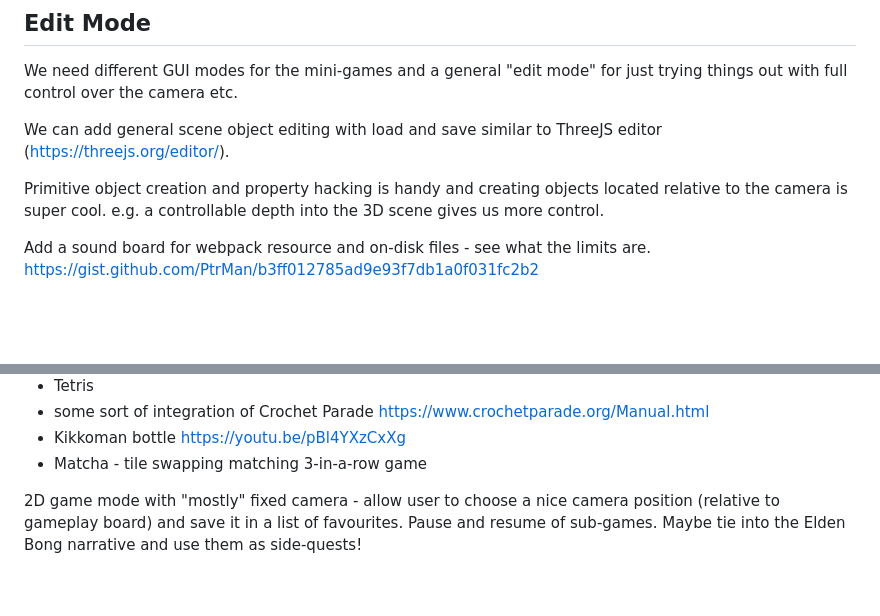
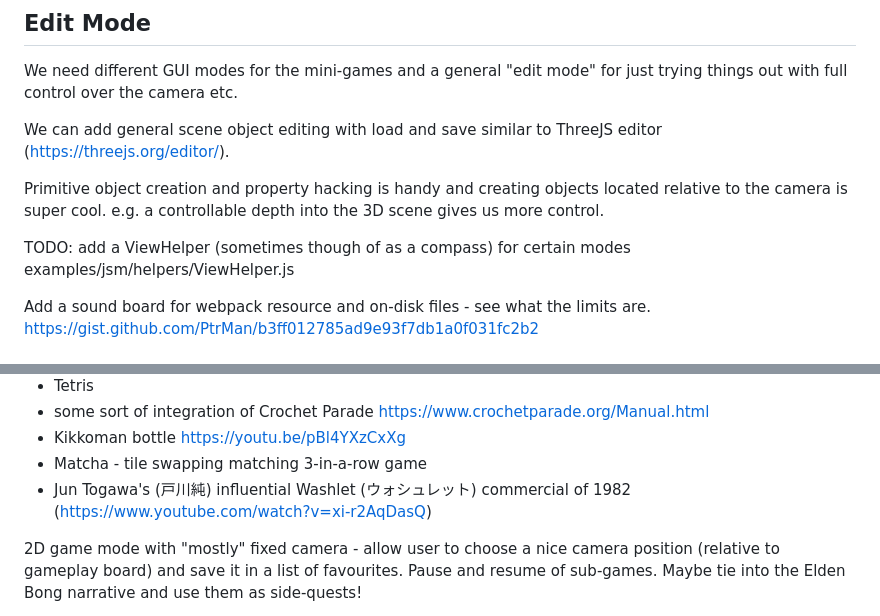
Before and after one commit to msemtd/elden-bong, a Markdown page: README.md, 2 parts joined by grey strips. Rendered like a GitHub page; blank space fills up the shorter version.

Commit message:
ViewHelper reminder

```diff
--- a/README.md
+++ b/README.md
@@ -250,6 +250,8 @@ Primitive object creation and property hacking is handy and creating objects
 located relative to the camera is super cool.
 e.g. a controllable depth into the 3D scene gives us more control.
 
+TODO: add a ViewHelper (sometimes though of as a compass) for certain modes examples/jsm/helpers/ViewHelper.js
+
 Add a sound board for webpack resource and on-disk files - see what the limits are.
 https://gist.github.com/PtrMan/b3ff012785ad9e93f7db1a0f031fc2b2
 
@@ -337,6 +339,7 @@ I can just bundle all my other throwaway junk apps in here and use this app as a
 * some sort of integration of Crochet Parade https://www.crochetparade.org/Manual.html
 * Kikkoman bottle https://youtu.be/pBl4YXzCxXg
 * Matcha - tile swapping matching 3-in-a-row game
+* Jun Togawa's (戸川純) influential Washlet (ウォシュレット) commercial of 1982 (https://www.youtube.com/watch?v=xi-r2AqDasQ)
 
 2D game mode with "mostly" fixed camera - allow user to choose a nice camera position (relative to gameplay board) and save it in a list of favourites. Pause and resume of sub-games.
 Maybe tie into the Elden Bong narrative and use them as side-quests!
```
